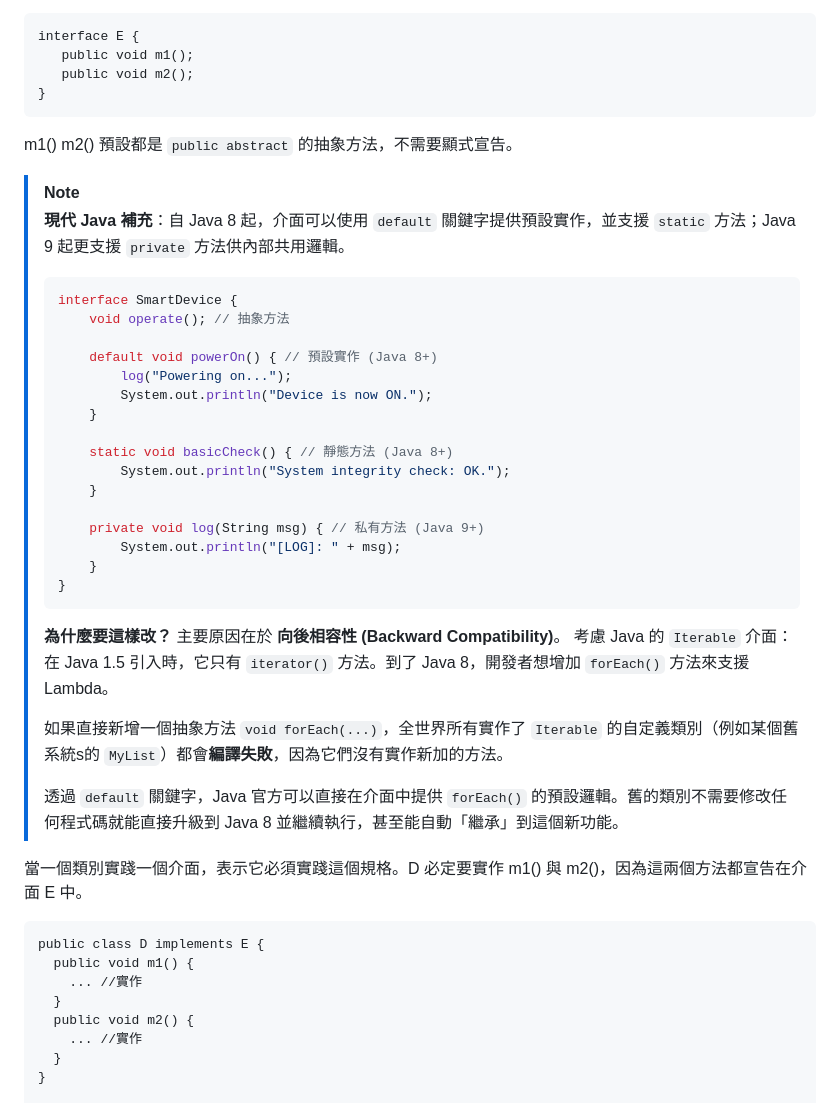
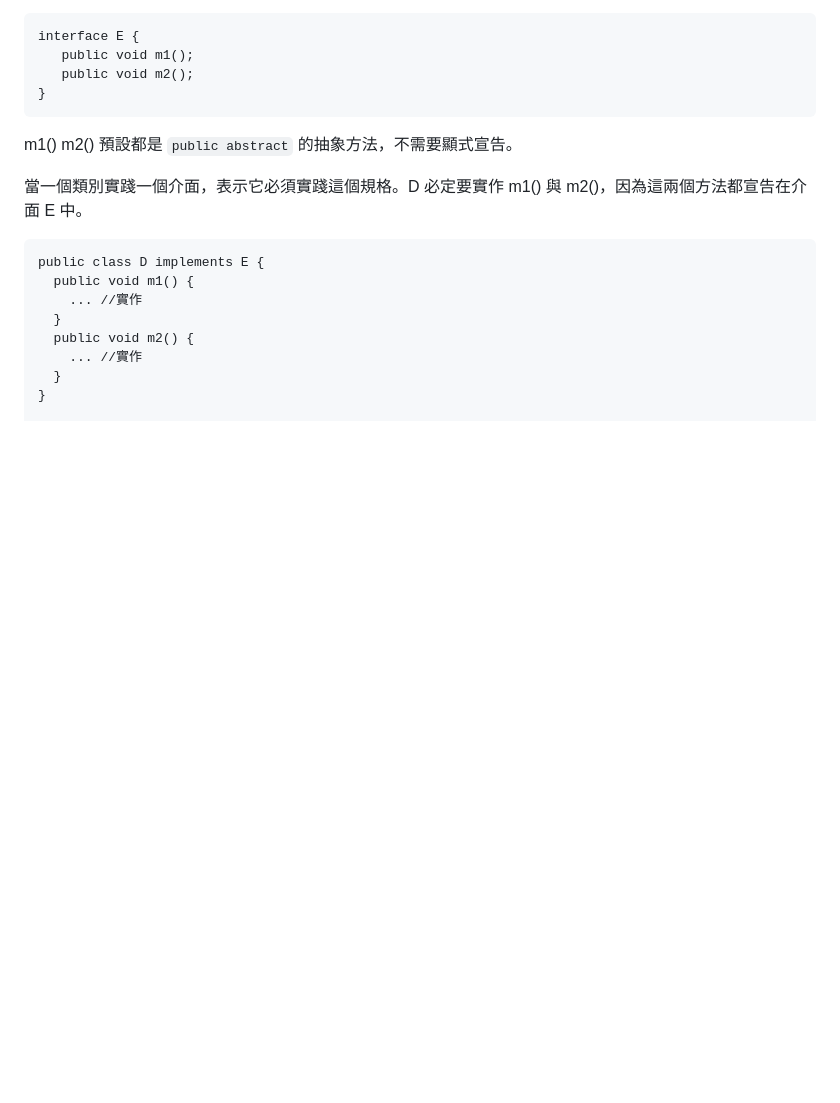
Before and after one commit to nlhsueh/teach_sw_fw, a Markdown page: Part1_OOP/ch02_oop.md, the part around one of its changes. Drawn GitHub-style; blank space fills up the shorter version.

````diff
--- a/Part1_OOP/ch02_oop.md
+++ b/Part1_OOP/ch02_oop.md
@@ -615,35 +676,6 @@ interface E {
 ```
 
 m1() m2() 預設都是 `public abstract` 的抽象方法，不需要顯式宣告。
-
-> [!NOTE]
-> **現代 Java 補充**：自 Java 8 起，介面可以使用 `default` 關鍵字提供預設實作，並支援 `static` 方法；Java 9 起更支援 `private` 方法供內部共用邏輯。
->
-> ```java
-> interface SmartDevice {
->     void operate(); // 抽象方法
->
->     default void powerOn() { // 預設實作 (Java 8+)
->         log("Powering on...");
->         System.out.println("Device is now ON.");
->     }
->
->     static void basicCheck() { // 靜態方法 (Java 8+)
->         System.out.println("System integrity check: OK.");
->     }
->
->     private void log(String msg) { // 私有方法 (Java 9+)
->         System.out.println("[LOG]: " + msg);
->     }
-> }
-> ```
->
-> **為什麼要這樣改？** 主要原因在於 **向後相容性 (Backward Compatibility)**。
-> 考慮 Java 的 `Iterable` 介面：在 Java 1.5 引入時，它只有 `iterator()` 方法。到了 Java 8，開發者想增加 `forEach()` 方法來支援 Lambda。
->
-> 如果直接新增一個抽象方法 `void forEach(...)`，全世界所有實作了 `Iterable` 的自定義類別（例如某個舊系統s的 `MyList`）都會**編譯失敗**，因為它們沒有實作新加的方法。
->
-> 透過 `default` 關鍵字，Java 官方可以直接在介面中提供 `forEach()` 的預設邏輯。舊的類別不需要修改任何程式碼就能直接升級到 Java 8 並繼續執行，甚至能自動「繼承」到這個新功能。
 
 當一個類別實踐一個介面，表示它必須實踐這個規格。D 必定要實作 m1() 與 m2()，因為這兩個方法都宣告在介面 E 中。
 
````
Also changed, not shown: other parts of Part1_OOP/ch02_oop.md (+93 -1 lines).
